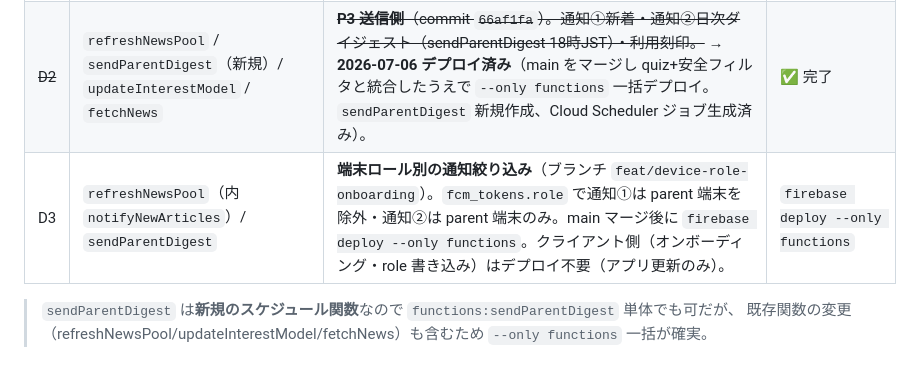
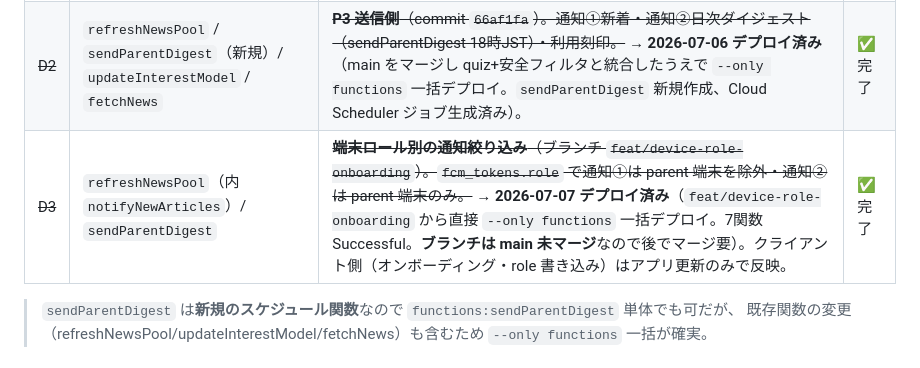
Before and after one commit to sai029/korrezi, a Markdown page: docs/PENDING_ACTIONS.md, the part around the change. GitHub-like rendering.

Commit message:
docs: D3（端末ロール絞り込み）を 2026-07-07 デプロイ済みに更新
Co-Authored-By: Claude Opus 4.8 <noreply@anthropic.com>

```diff
--- a/docs/PENDING_ACTIONS.md
+++ b/docs/PENDING_ACTIONS.md
@@ -10,7 +10,7 @@
 |---|---|---|---|
 | ~~D1~~ | `personalizeArticles` | ~~Phase③ 再生成バグ修正（`44644f9`）~~ → **2026-07-04 デプロイ済み**。 | ✅ 完了 |
 | ~~D2~~ | `refreshNewsPool` / `sendParentDigest`（新規）/ `updateInterestModel` / `fetchNews` | ~~**P3 送信側**（commit `66af1fa`）。通知①新着・通知②日次ダイジェスト（sendParentDigest 18時JST）・利用刻印。~~ → **2026-07-06 デプロイ済み**（main をマージし quiz+安全フィルタと統合したうえで `--only functions` 一括デプロイ。`sendParentDigest` 新規作成、Cloud Scheduler ジョブ生成済み）。 | ✅ 完了 |
-| D3 | `refreshNewsPool`（内 `notifyNewArticles`）/ `sendParentDigest` | **端末ロール別の通知絞り込み**（ブランチ `feat/device-role-onboarding`）。`fcm_tokens.role` で通知①は parent 端末を除外・通知②は parent 端末のみ。main マージ後に `firebase deploy --only functions`。クライアント側（オンボーディング・role 書き込み）はデプロイ不要（アプリ更新のみ）。 | `firebase deploy --only functions` |
+| ~~D3~~ | `refreshNewsPool`（内 `notifyNewArticles`）/ `sendParentDigest` | ~~**端末ロール別の通知絞り込み**（ブランチ `feat/device-role-onboarding`）。`fcm_tokens.role` で通知①は parent 端末を除外・通知②は parent 端末のみ。~~ → **2026-07-07 デプロイ済み**（`feat/device-role-onboarding` から直接 `--only functions` 一括デプロイ。7関数 Successful。**ブランチは main 未マージ**なので後でマージ要）。クライアント側（オンボーディング・role 書き込み）はアプリ更新のみで反映。 | ✅ 完了 |
 
 > `sendParentDigest` は**新規のスケジュール関数**なので `functions:sendParentDigest` 単体でも可だが、
 > 既存関数の変更（refreshNewsPool/updateInterestModel/fetchNews）も含むため `--only functions` 一括が確実。
```
